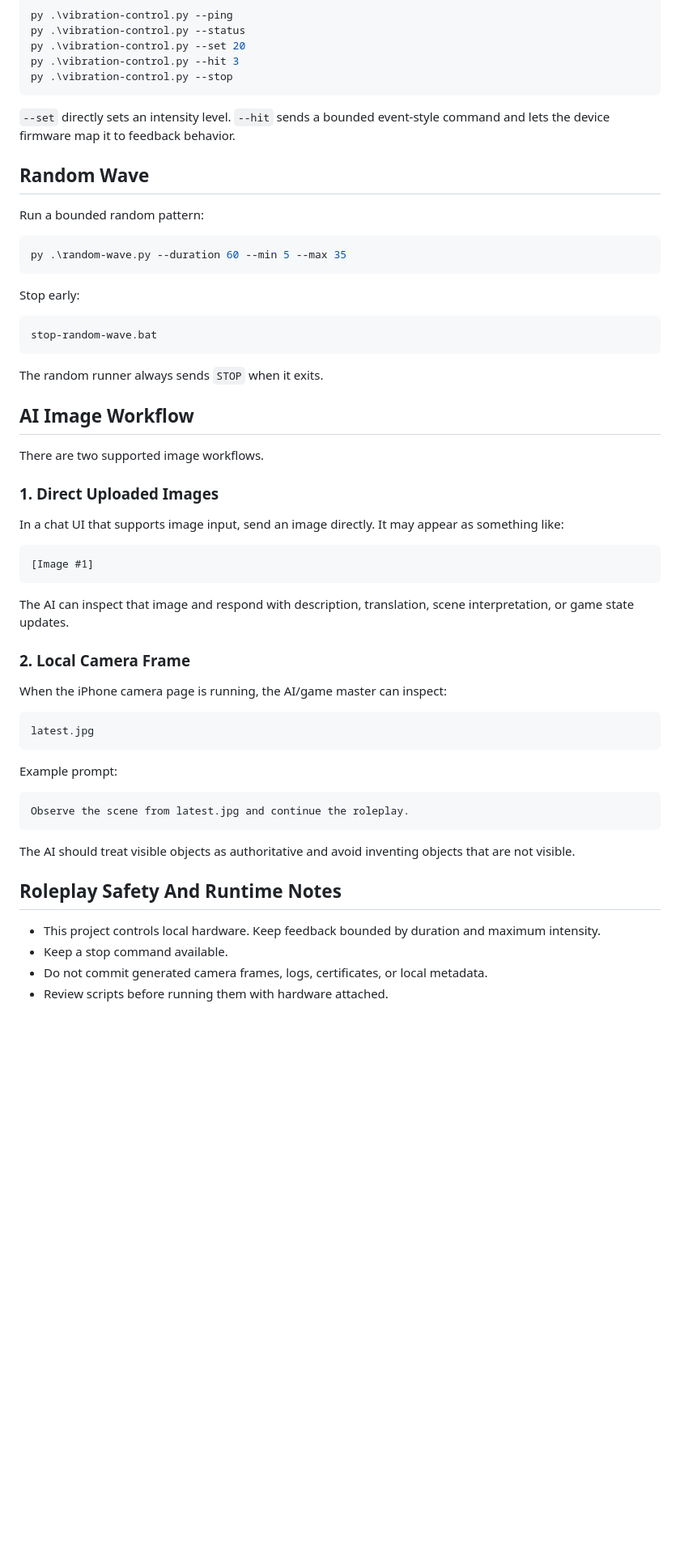
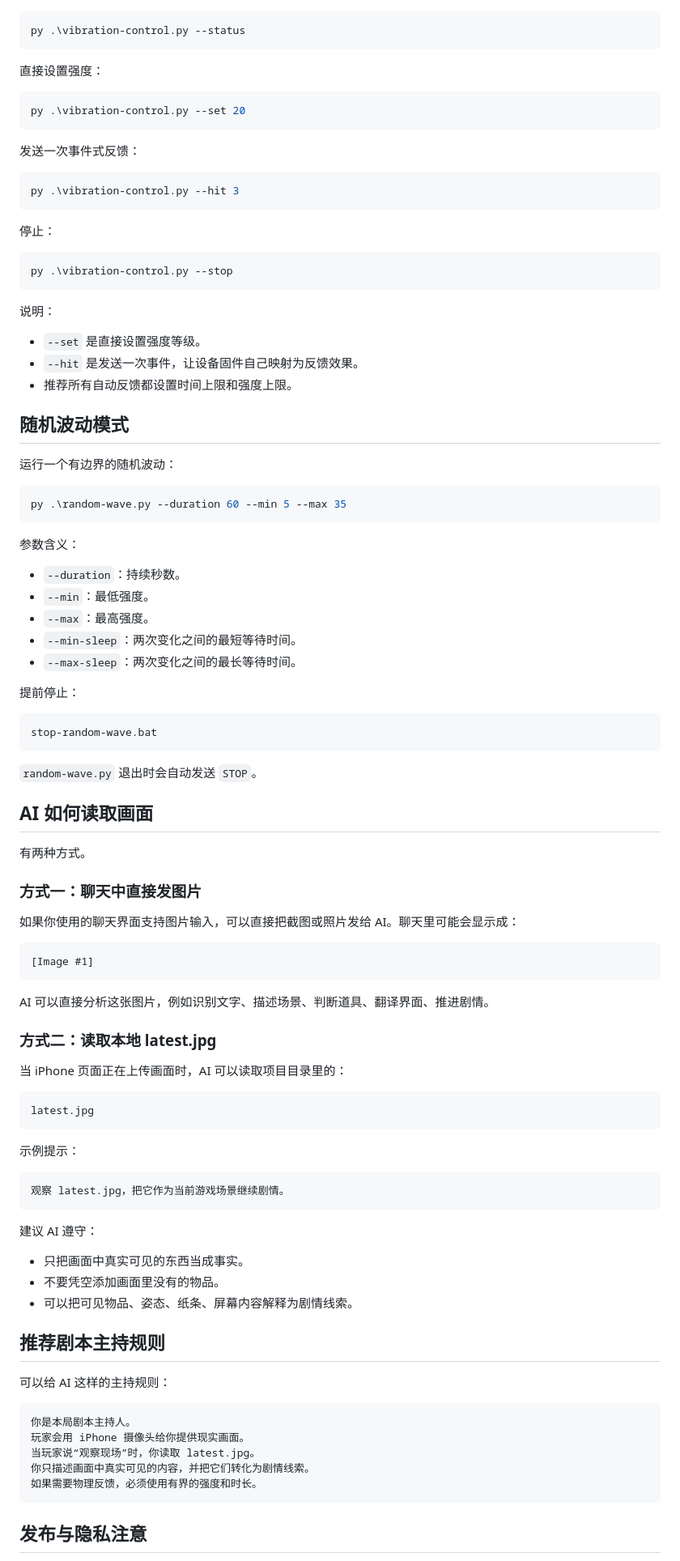
Before and after one commit to ra1nyxin/tentacle-monster-roleplay-esp32, a Markdown page: README.md, the part around one of its changes. Shown at 81% size. Rendered like a GitHub page; blank space fills up the shorter version.

Commit message:
Rewrite README in Chinese

````diff
--- a/README.md
+++ b/README.md
@@ -155,65 +243,99 @@ py .\vibration-control.py --ping
 py .\vibration-control.py --status
+```
+
+直接设置强度：
+
+```powershell
 py .\vibration-control.py --set 20
+```
+
+发送一次事件式反馈：
+
+```powershell
 py .\vibration-control.py --hit 3
+```
+
+停止：
+
+```powershell
 py .\vibration-control.py --stop
 ```
 
-`--set` directly sets an intensity level. `--hit` sends a bounded event-style
-command and lets the device firmware map it to feedback behavior.
+说明：
 
-## Random Wave
+- `--set` 是直接设置强度等级。
+- `--hit` 是发送一次事件，让设备固件自己映射为反馈效果。
+- 推荐所有自动反馈都设置时间上限和强度上限。
 
-Run a bounded random pattern:
+## 随机波动模式
+
+运行一个有边界的随机波动：
 
 ```powershell
 py .\random-wave.py --duration 60 --min 5 --max 35
 ```
 
-Stop early:
+参数含义：
+
+- `--duration`：持续秒数。
+- `--min`：最低强度。
+- `--max`：最高强度。
+- `--min-sleep`：两次变化之间的最短等待时间。
+- `--max-sleep`：两次变化之间的最长等待时间。
+
+提前停止：
 
 ```bat
 stop-random-wave.bat
 ```
 
-The random runner always sends `STOP` when it exits.
+`random-wave.py` 退出时会自动发送 `STOP`。
 
-## AI Image Workflow
+## AI 如何读取画面
 
-There are two supported image workflows.
+有两种方式。
 
-### 1. Direct Uploaded Images
+### 方式一：聊天中直接发图片
 
-In a chat UI that supports image input, send an image directly. It may appear as
-something like:
+如果你使用的聊天界面支持图片输入，可以直接把截图或照片发给 AI。聊天里可能会显示成：
 
 ```text
 [Image #1]
 ```
 
-The AI can inspect that image and respond with description, translation,
-scene interpretation, or game state updates.
+AI 可以直接分析这张图片，例如识别文字、描述场景、判断道具、翻译界面、推进剧情。
 
-### 2. Local Camera Frame
+### 方式二：读取本地 latest.jpg
 
-When the iPhone camera page is running, the AI/game master can inspect:
+当 iPhone 页面正在上传画面时，AI 可以读取项目目录里的：
 
 ```text
 latest.jpg
 ```
 
-Example prompt:
+示例提示：
 
 ```text
-Observe the scene from latest.jpg and continue the roleplay.
+观察 latest.jpg，把它作为当前游戏场景继续剧情。
 ```
 
-The AI should treat visible objects as authoritative and avoid inventing objects
-that are not visible.
+建议 AI 遵守：
 
-## Roleplay Safety And Runtime Notes
+- 只把画面中真实可见的东西当成事实。
+- 不要凭空添加画面里没有的物品。
+- 可以把可见物品、姿态、纸条、屏幕内容解释为剧情线索。
 
-- This project controls local hardware. Keep feedback bounded by duration and
-  maximum intensity.
-- Keep a stop command available.
-- Do not commit generated camera frames, logs, certificates, or local metadata.
-- Review scripts before running them with hardware attached.
+## 推荐剧本主持规则
+
+可以给 AI 这样的主持规则：
+
+```text
+你是本局剧本主持人。
+玩家会用 iPhone 摄像头给你提供现实画面。
+当玩家说“观察现场”时，你读取 latest.jpg。
+你只描述画面中真实可见的内容，并把它们转化为剧情线索。
+如果需要物理反馈，必须使用有界的强度和时长。
+```
+
+## 发布与隐私注意
+
````
Also changed, not shown: other parts of README.md (+183 -76 lines).
